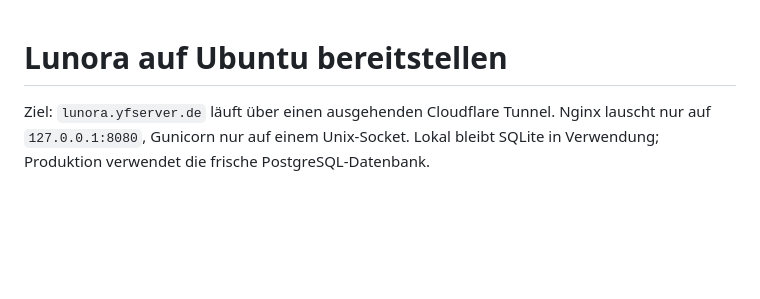
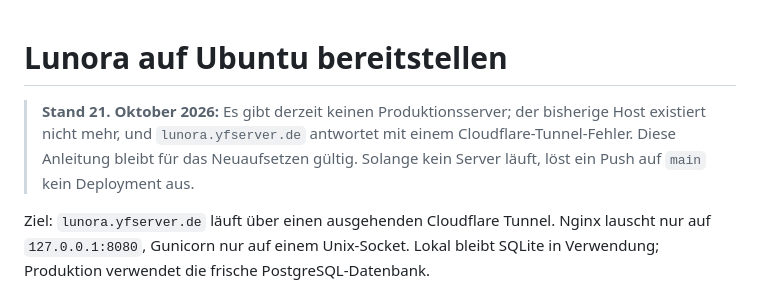
Before and after one commit to YannikFroehlich/Lunora, a Markdown page: DEPLOYMENT.md, the part around the change. Rendered like a GitHub page; blank space fills up the shorter version.

```diff
--- a/DEPLOYMENT.md
+++ b/DEPLOYMENT.md
@@ -1,4 +1,9 @@
 # Lunora auf Ubuntu bereitstellen
+
+> **Stand 21. Oktober 2026:** Es gibt derzeit keinen Produktionsserver; der bisherige Host
+> existiert nicht mehr, und `lunora.yfserver.de` antwortet mit einem Cloudflare-Tunnel-Fehler.
+> Diese Anleitung bleibt für das Neuaufsetzen gültig. Solange kein Server läuft, löst ein Push
+> auf `main` kein Deployment aus.
 
 Ziel: `lunora.yfserver.de` läuft über einen ausgehenden Cloudflare Tunnel. Nginx
 lauscht nur auf `127.0.0.1:8080`, Gunicorn nur auf einem Unix-Socket. Lokal bleibt
```
Also changed, not shown: AGENTS.md (+4 -2 lines), CLAUDE.md (+1 -1 lines).
